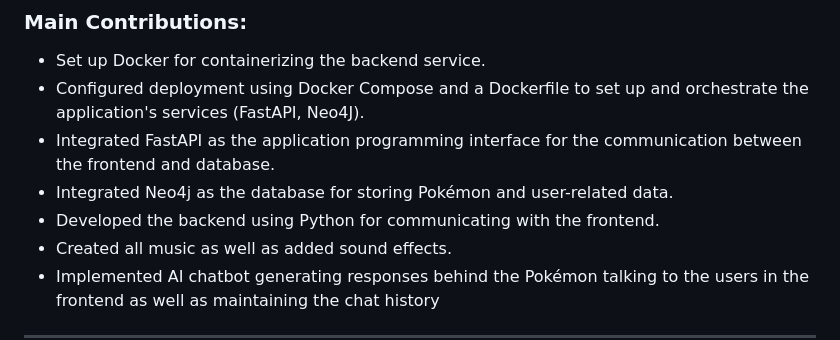
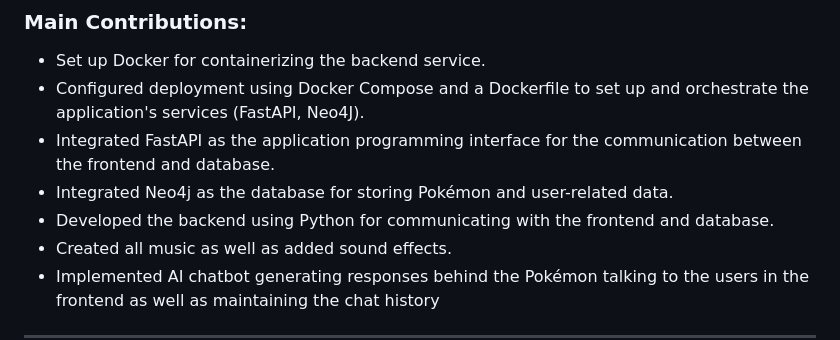
Before and after one commit to Masonkta/PokeMatch, a Markdown page: README.md, the part around the change. GitHub-like rendering.

```diff
--- a/README.md
+++ b/README.md
@@ -244,7 +244,7 @@ Contains all application components, including the backend server and the Electr
   - Configured deployment using Docker Compose and a Dockerfile to set up and orchestrate the application's services (FastAPI, Neo4J).
   - Integrated FastAPI as the application programming interface for the communication between the frontend and database.
   - Integrated Neo4j as the database for storing Pokémon and user-related data.
-  - Developed the backend using Python for communicating with the frontend.
+  - Developed the backend using Python for communicating with the frontend and database.
   - Created all music as well as added sound effects.
   - Implemented AI chatbot generating responses behind the Pokémon talking to the users in the frontend as well as maintaining the chat history
 
```
